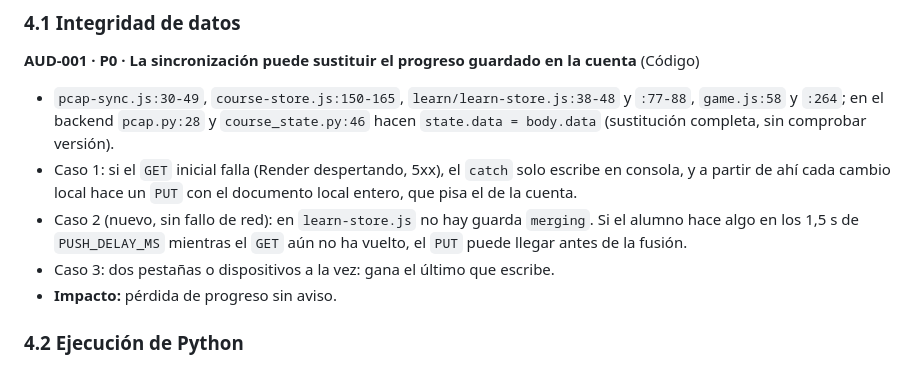
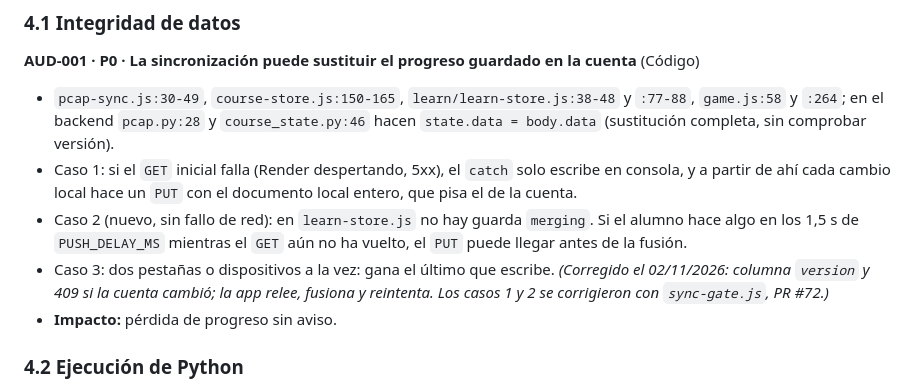
Before and after one commit to Marbi8891/python-learning-dashboard, a Markdown page: docs/AUDITORIA_TECNICA.md, the part around the change. Drawn GitHub-style.

```diff
--- a/docs/AUDITORIA_TECNICA.md
+++ b/docs/AUDITORIA_TECNICA.md
@@ -102,7 +102,7 @@ Los IDs `AUD-*` vienen de la auditoría del 29/10 y siguen abiertos en `f6a475b`
 - `pcap-sync.js:30-49`, `course-store.js:150-165`, `learn/learn-store.js:38-48` y `:77-88`, `game.js:58` y `:264`; en el backend `pcap.py:28` y `course_state.py:46` hacen `state.data = body.data` (sustitución completa, sin comprobar versión).
 - Caso 1: si el `GET` inicial falla (Render despertando, 5xx), el `catch` solo escribe en consola, y a partir de ahí cada cambio local hace un `PUT` con el documento local entero, que pisa el de la cuenta.
 - Caso 2 (nuevo, sin fallo de red): en `learn-store.js` no hay guarda `merging`. Si el alumno hace algo en los 1,5 s de `PUSH_DELAY_MS` mientras el `GET` aún no ha vuelto, el `PUT` puede llegar antes de la fusión.
-- Caso 3: dos pestañas o dispositivos a la vez: gana el último que escribe.
+- Caso 3: dos pestañas o dispositivos a la vez: gana el último que escribe. *(Corregido el 02/11/2026: columna `version` y 409 si la cuenta cambió; la app relee, fusiona y reintenta. Los casos 1 y 2 se corrigieron con `sync-gate.js`, PR #72.)*
 - **Impacto:** pérdida de progreso sin aviso.
 
 ### 4.2 Ejecución de Python
```
Also changed, not shown: docs/API.md (+10 -0 lines), docs/memoria/memoria.md (+4 -0 lines).
